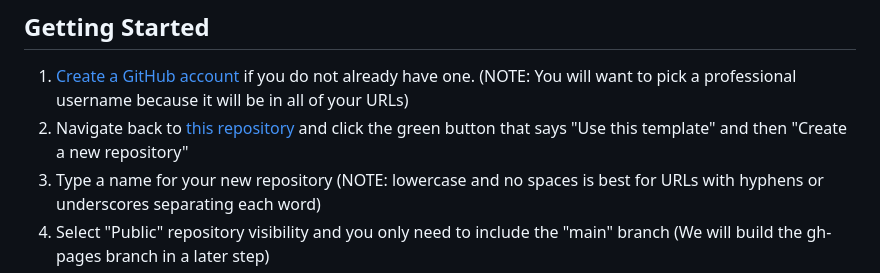
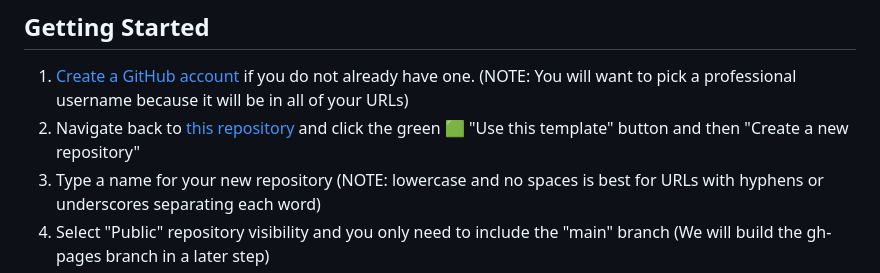
Before and after one commit to stewartvarner/dream-lab-blog, a Markdown page: README.md, the part around one of its changes. GitHub-like rendering.

```diff
--- a/README.md
+++ b/README.md
@@ -9,7 +9,7 @@ I recommend using Google Chrome for this exercise so you can easily use the Deve
 ## Getting Started
 
 1. [Create a GitHub account](https://github.com/signup) if you do not already have one. (NOTE: You will want to pick a professional username because it will be in all of your URLs)
-2. Navigate back to [this repository](https://github.com/Makeademic/dream-lab-blog/) and click the green button that says "Use this template" and then "Create a new repository"
+2. Navigate back to [this repository](https://github.com/Makeademic/dream-lab-blog/) and click the green 🟩 "Use this template" button and then "Create a new repository"
 3. Type a name for your new repository (NOTE: lowercase and no spaces is best for URLs with hyphens or underscores separating each word)
 4. Select "Public" repository visibility and you only need to include the "main" branch (We will build the gh-pages branch in a later step)
 5. Click "Create repository from template"
```
Also changed, not shown: other parts of README.md (+5 -5 lines).
